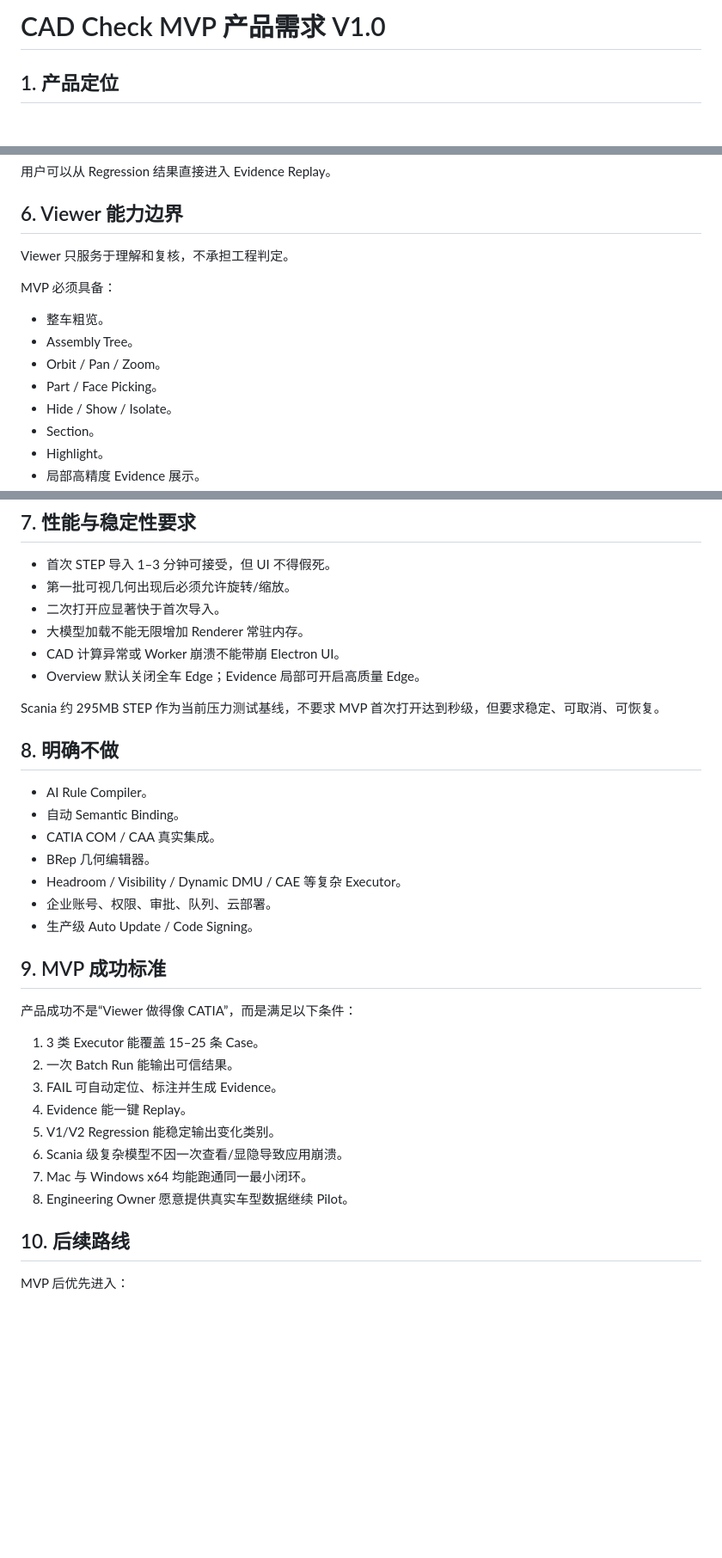
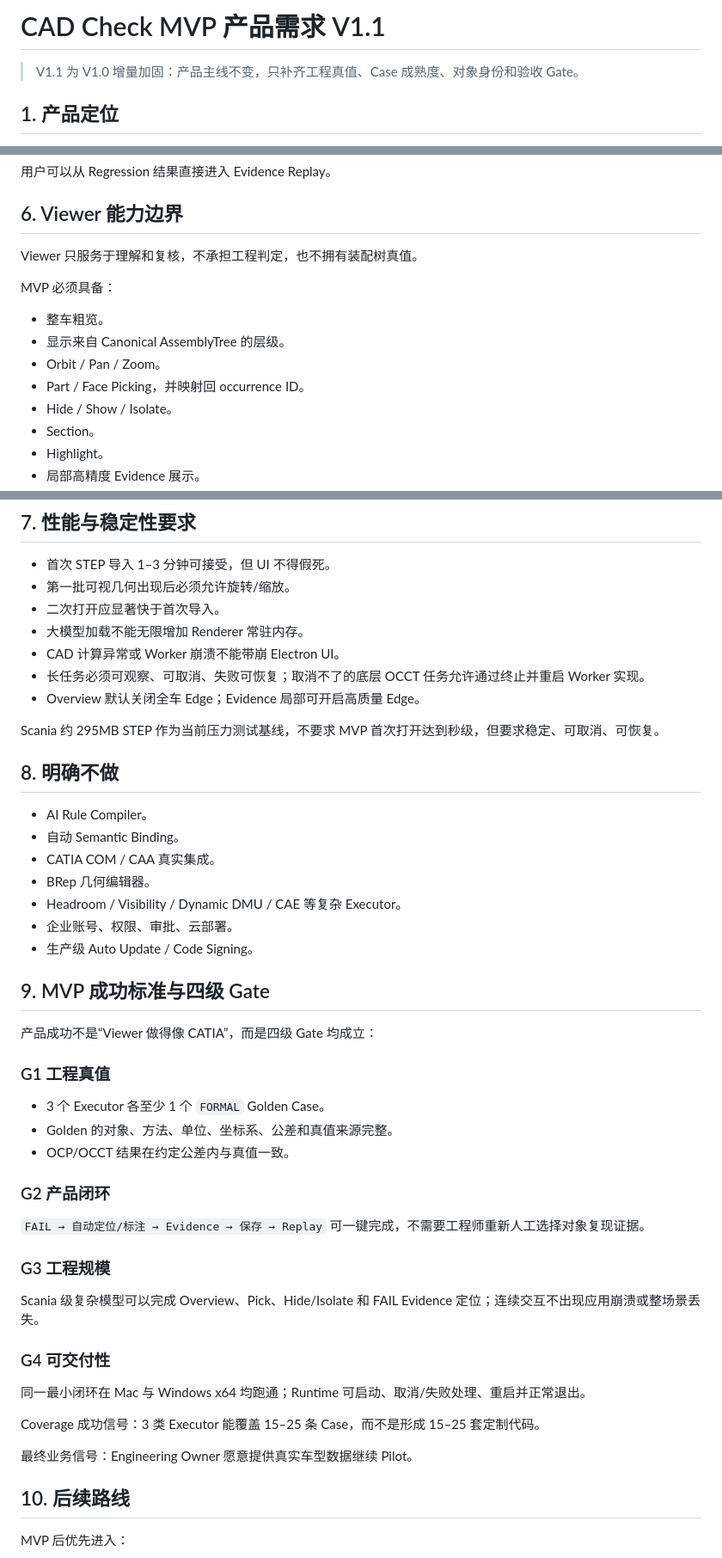
Before and after one commit to Longfellow1/CAD_check, a Markdown page: docs/MVP_PRODUCT_REQUIREMENTS_V1.md, 3 parts joined by grey strips. Shown at 86% size. GitHub-like rendering; blank space fills up the shorter version.

```diff
--- a/docs/MVP_PRODUCT_REQUIREMENTS_V1.md
+++ b/docs/MVP_PRODUCT_REQUIREMENTS_V1.md
@@ -1,4 +1,6 @@
-# CAD Check MVP 产品需求 V1.0
+# CAD Check MVP 产品需求 V1.1
+
+> V1.1 为 V1.0 增量加固：产品主线不变，只补齐工程真值、Case 成熟度、对象身份和验收 Gate。
 
 ## 1. 产品定位
 
@@ -124,14 +154,14 @@ Replay State 至少包含：
 
 ## 6. Viewer 能力边界
 
-Viewer 只服务于理解和复核，不承担工程判定。
+Viewer 只服务于理解和复核，不承担工程判定，也不拥有装配树真值。
 
 MVP 必须具备：
 
 - 整车粗览。
-- Assembly Tree。
+- 显示来自 Canonical AssemblyTree 的层级。
 - Orbit / Pan / Zoom。
-- Part / Face Picking。
+- Part / Face Picking，并映射回 occurrence ID。
 - Hide / Show / Isolate。
 - Section。
 - Highlight。
@@ -151,6 +181,7 @@ MVP 必须具备：
 - 二次打开应显著快于首次导入。
 - 大模型加载不能无限增加 Renderer 常驻内存。
 - CAD 计算异常或 Worker 崩溃不能带崩 Electron UI。
+- 长任务必须可观察、可取消、失败可恢复；取消不了的底层 OCCT 任务允许通过终止并重启 Worker 实现。
 - Overview 默认关闭全车 Edge；Evidence 局部可开启高质量 Edge。
 
 Scania 约 295MB STEP 作为当前压力测试基线，不要求 MVP 首次打开达到秒级，但要求稳定、可取消、可恢复。
@@ -162,21 +193,34 @@ Scania 约 295MB STEP 作为当前压力测试基线，不要求 MVP 首次打
 - CATIA COM / CAA 真实集成。
 - BRep 几何编辑器。
 - Headroom / Visibility / Dynamic DMU / CAE 等复杂 Executor。
-- 企业账号、权限、审批、队列、云部署。
+- 企业账号、权限、审批、云部署。
 - 生产级 Auto Update / Code Signing。
 
-## 9. MVP 成功标准
+## 9. MVP 成功标准与四级 Gate
 
-产品成功不是“Viewer 做得像 CATIA”，而是满足以下条件：
+产品成功不是“Viewer 做得像 CATIA”，而是四级 Gate 均成立：
 
-1. 3 类 Executor 能覆盖 15–25 条 Case。
-2. 一次 Batch Run 能输出可信结果。
-3. FAIL 可自动定位、标注并生成 Evidence。
-4. Evidence 能一键 Replay。
-5. V1/V2 Regression 能稳定输出变化类别。
-6. Scania 级复杂模型不因一次查看/显隐导致应用崩溃。
-7. Mac 与 Windows x64 均能跑通同一最小闭环。
-8. Engineering Owner 愿意提供真实车型数据继续 Pilot。
+### G1 工程真值
+
+- 3 个 Executor 各至少 1 个 `FORMAL` Golden Case。
+- Golden 的对象、方法、单位、坐标系、公差和真值来源完整。
+- OCP/OCCT 结果在约定公差内与真值一致。
+
+### G2 产品闭环
+
+`FAIL → 自动定位/标注 → Evidence → 保存 → Replay` 可一键完成，不需要工程师重新人工选择对象复现证据。
+
+### G3 工程规模
+
+Scania 级复杂模型可以完成 Overview、Pick、Hide/Isolate 和 FAIL Evidence 定位；连续交互不出现应用崩溃或整场景丢失。
+
+### G4 可交付性
+
+同一最小闭环在 Mac 与 Windows x64 均跑通；Runtime 可启动、取消/失败处理、重启并正常退出。
+
+Coverage 成功信号：3 类 Executor 能覆盖 15–25 条 Case，而不是形成 15–25 套定制代码。
+
+最终业务信号：Engineering Owner 愿意提供真实车型数据继续 Pilot。
 
 ## 10. 后续路线
 
```
Also changed, not shown: other parts of docs/MVP_PRODUCT_REQUIREMENTS_V1.md (+38 -10 lines).
